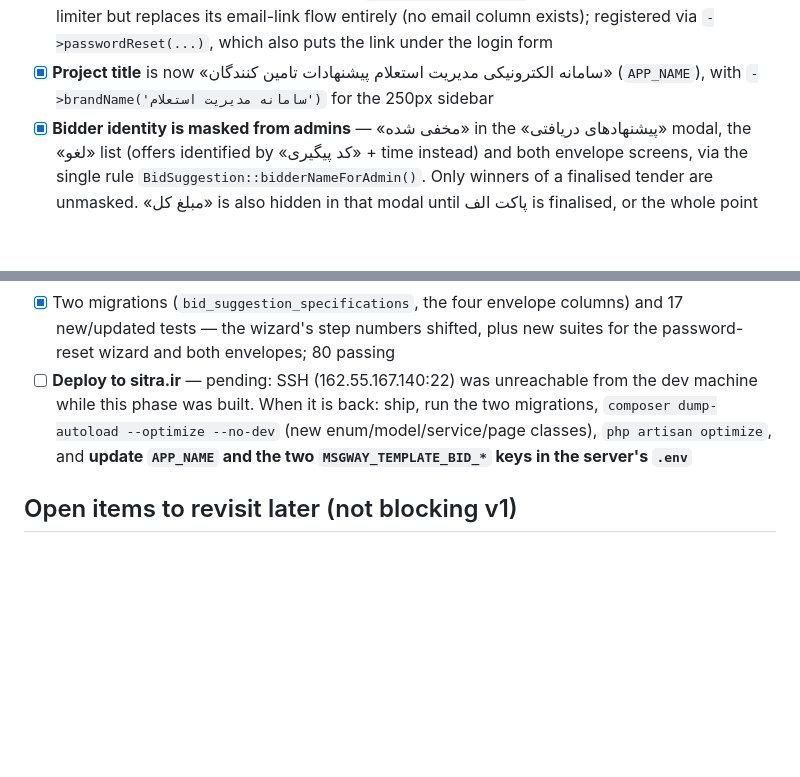
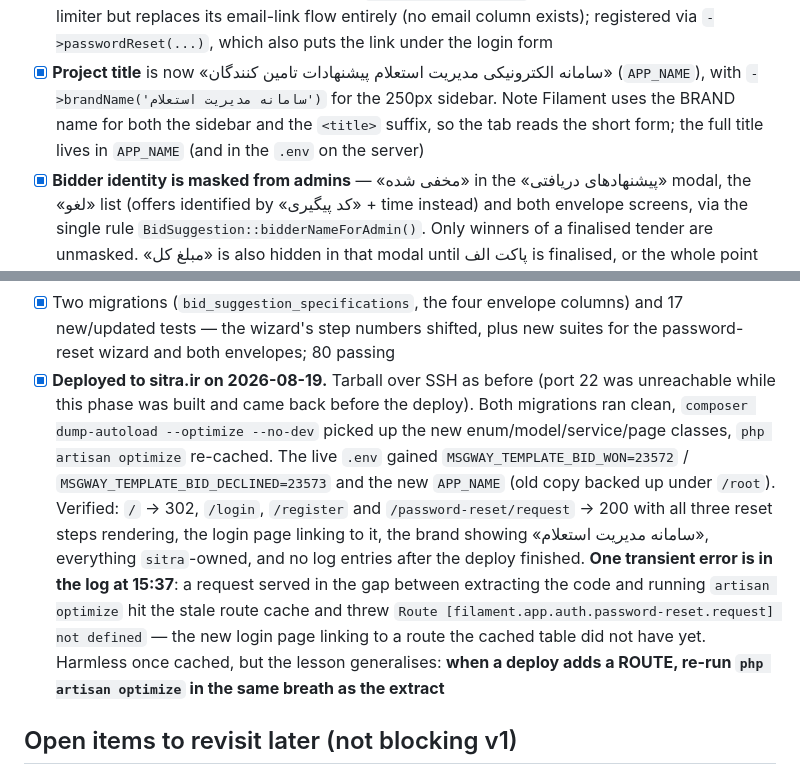
Before and after one commit to fatehiman/sitra-tenders, a Markdown page: PLAN.md, 2 parts joined by grey strips. Drawn GitHub-style; blank space fills up the shorter version.

```diff
--- a/PLAN.md
+++ b/PLAN.md
@@ -427,7 +427,9 @@ updated as work lands — it's the source of truth for "what's left."
       `->passwordReset(...)`, which also puts the link under the login form
 - [x] **Project title** is now «سامانه الکترونیکی مدیریت استعلام پیشنهادات
       تامین کنندگان» (`APP_NAME`), with `->brandName('سامانه مدیریت استعلام')`
-      for the 250px sidebar
+      for the 250px sidebar. Note Filament uses the BRAND name for both the
+      sidebar and the `<title>` suffix, so the tab reads the short form; the
+      full title lives in `APP_NAME` (and in the `.env` on the server)
 - [x] **Bidder identity is masked from admins** — «مخفی شده» in the
       «پیشنهادهای دریافتی» modal, the «لغو» list (offers identified by «کد
       پیگیری» + time instead) and both envelope screens, via the single rule
@@ -452,12 +454,23 @@ updated as work lands — it's the source of truth for "what's left."
       columns) and 17 new/updated tests — the wizard's step numbers shifted,
       plus new suites for the password-reset wizard and both envelopes;
       80 passing
-- [ ] **Deploy to sitra.ir** — pending: SSH (162.55.167.140:22) was
-      unreachable from the dev machine while this phase was built. When it is
-      back: ship, run the two migrations, `composer dump-autoload --optimize
-      --no-dev` (new enum/model/service/page classes), `php artisan optimize`,
-      and **update `APP_NAME` and the two `MSGWAY_TEMPLATE_BID_*` keys in the
-      server's `.env`**
+- [x] **Deployed to sitra.ir on 2026-08-19.** Tarball over SSH as before
+      (port 22 was unreachable while this phase was built and came back before
+      the deploy). Both migrations ran clean, `composer dump-autoload
+      --optimize --no-dev` picked up the new enum/model/service/page classes,
+      `php artisan optimize` re-cached. The live `.env` gained
+      `MSGWAY_TEMPLATE_BID_WON=23572` / `MSGWAY_TEMPLATE_BID_DECLINED=23573`
+      and the new `APP_NAME` (old copy backed up under `/root`). Verified:
+      `/` → 302, `/login`, `/register` and `/password-reset/request` → 200 with
+      all three reset steps rendering, the login page linking to it, the brand
+      showing «سامانه مدیریت استعلام», everything `sitra`-owned, and no log
+      entries after the deploy finished. **One transient error is in the log at
+      15:37**: a request served in the gap between extracting the code and
+      running `artisan optimize` hit the stale route cache and threw
+      `Route [filament.app.auth.password-reset.request] not defined` — the new
+      login page linking to a route the cached table did not have yet. Harmless
+      once cached, but the lesson generalises: **when a deploy adds a ROUTE,
+      re-run `php artisan optimize` in the same breath as the extract**
 
 ## Open items to revisit later (not blocking v1)
 
```
Also changed, not shown: ARCHITECTURE.md (+23 -6 lines), README.md (+5 -4 lines).
